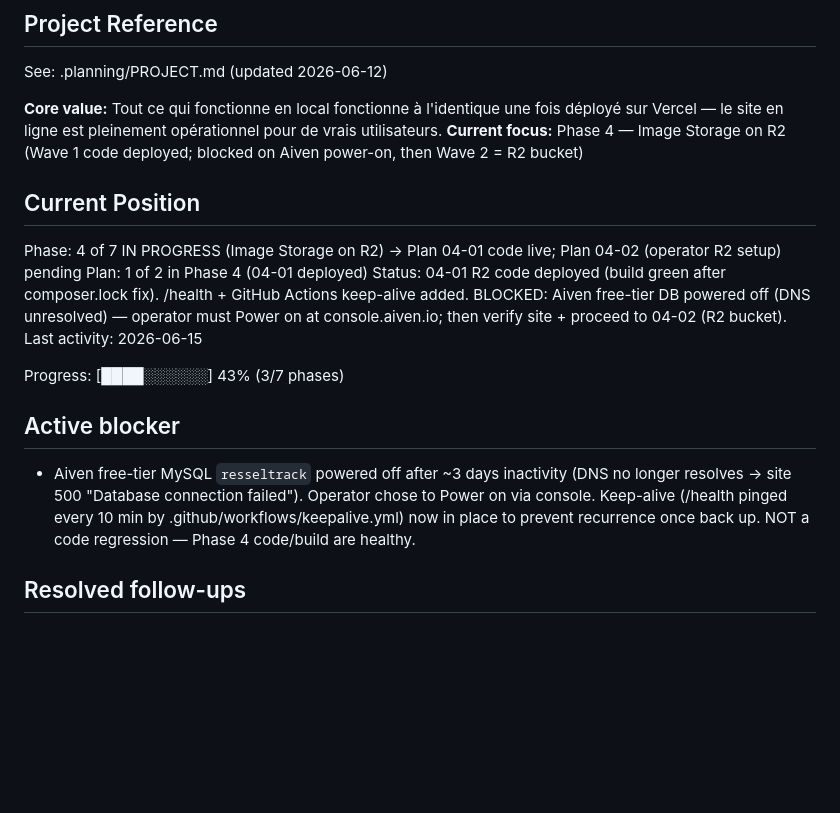
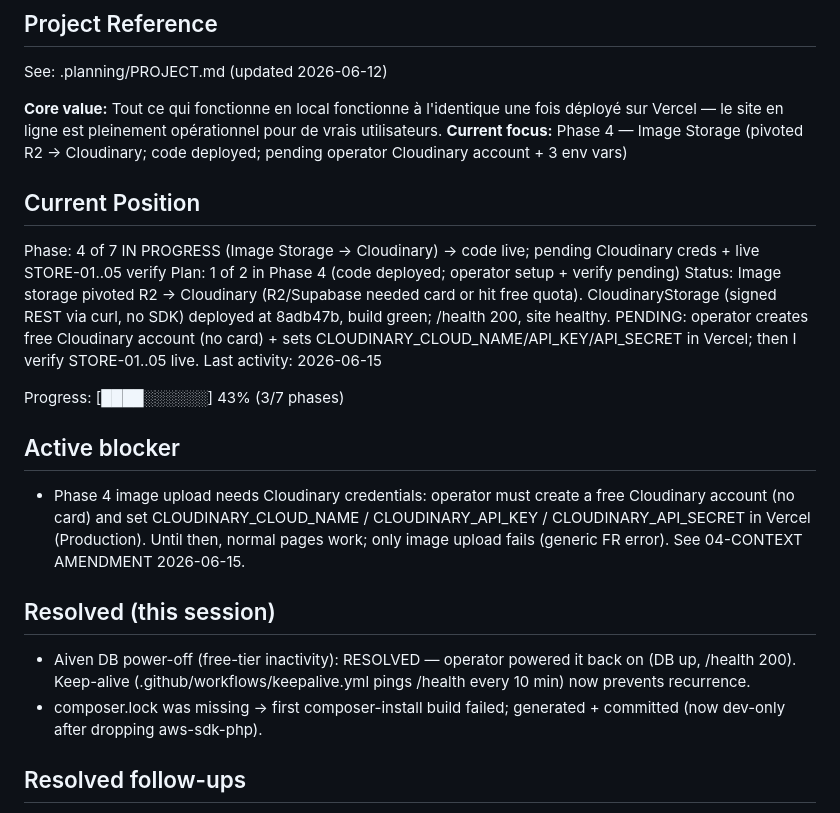
Before and after one commit to louisGit0/resseltrack, a Markdown page: .planning/STATE.md, the part around the change. GitHub-like rendering; blank space fills up the shorter version.

Commit message:
docs(04): record R2->Cloudinary pivot + Aiven/composer.lock resolutions

```diff
--- a/.planning/STATE.md
+++ b/.planning/STATE.md
@@ -21,19 +21,23 @@ progress:
 See: .planning/PROJECT.md (updated 2026-06-12)
 
 **Core value:** Tout ce qui fonctionne en local fonctionne à l'identique une fois déployé sur Vercel — le site en ligne est pleinement opérationnel pour de vrais utilisateurs.
-**Current focus:** Phase 4 — Image Storage on R2 (Wave 1 code deployed; blocked on Aiven power-on, then Wave 2 = R2 bucket)
+**Current focus:** Phase 4 — Image Storage (pivoted R2 → Cloudinary; code deployed; pending operator Cloudinary account + 3 env vars)
 
 ## Current Position
 
-Phase: 4 of 7 IN PROGRESS (Image Storage on R2) → Plan 04-01 code live; Plan 04-02 (operator R2 setup) pending
-Plan: 1 of 2 in Phase 4 (04-01 deployed)
-Status: 04-01 R2 code deployed (build green after composer.lock fix). /health + GitHub Actions keep-alive added. BLOCKED: Aiven free-tier DB powered off (DNS unresolved) — operator must Power on at console.aiven.io; then verify site + proceed to 04-02 (R2 bucket).
+Phase: 4 of 7 IN PROGRESS (Image Storage → Cloudinary) → code live; pending Cloudinary creds + live STORE-01..05 verify
+Plan: 1 of 2 in Phase 4 (code deployed; operator setup + verify pending)
+Status: Image storage pivoted R2 → Cloudinary (R2/Supabase needed card or hit free quota). CloudinaryStorage (signed REST via curl, no SDK) deployed at 8adb47b, build green; /health 200, site healthy. PENDING: operator creates free Cloudinary account (no card) + sets CLOUDINARY_CLOUD_NAME/API_KEY/API_SECRET in Vercel; then I verify STORE-01..05 live.
 Last activity: 2026-06-15
 
 Progress: [████░░░░░░] 43% (3/7 phases)
 
 ## Active blocker
-- Aiven free-tier MySQL `resseltrack` powered off after ~3 days inactivity (DNS no longer resolves → site 500 "Database connection failed"). Operator chose to Power on via console. Keep-alive (/health pinged every 10 min by .github/workflows/keepalive.yml) now in place to prevent recurrence once back up. NOT a code regression — Phase 4 code/build are healthy.
+- Phase 4 image upload needs Cloudinary credentials: operator must create a free Cloudinary account (no card) and set CLOUDINARY_CLOUD_NAME / CLOUDINARY_API_KEY / CLOUDINARY_API_SECRET in Vercel (Production). Until then, normal pages work; only image upload fails (generic FR error). See 04-CONTEXT AMENDMENT 2026-06-15.
+
+## Resolved (this session)
+- Aiven DB power-off (free-tier inactivity): RESOLVED — operator powered it back on (DB up, /health 200). Keep-alive (.github/workflows/keepalive.yml pings /health every 10 min) now prevents recurrence.
+- composer.lock was missing → first composer-install build failed; generated + committed (now dev-only after dropping aws-sdk-php).
 
 ## Resolved follow-ups
 
```
Also changed, not shown: 1 other file.
